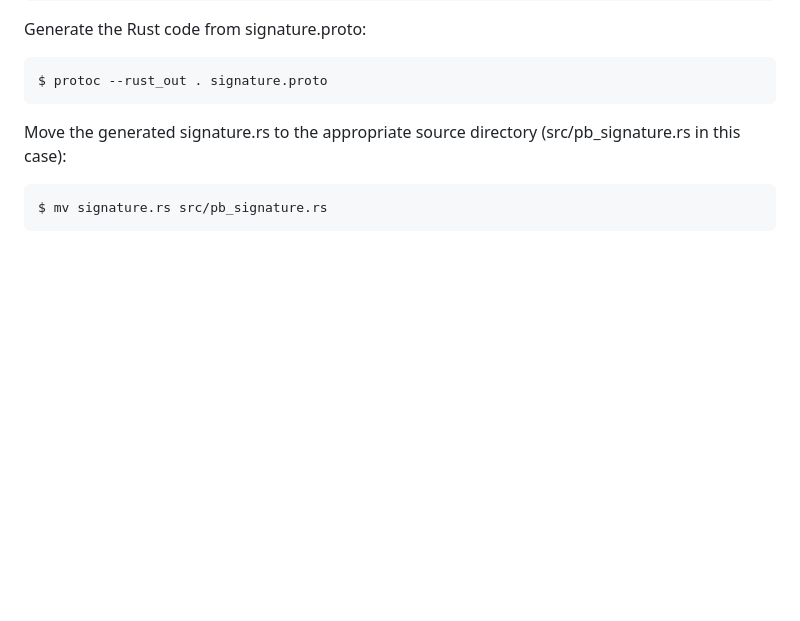
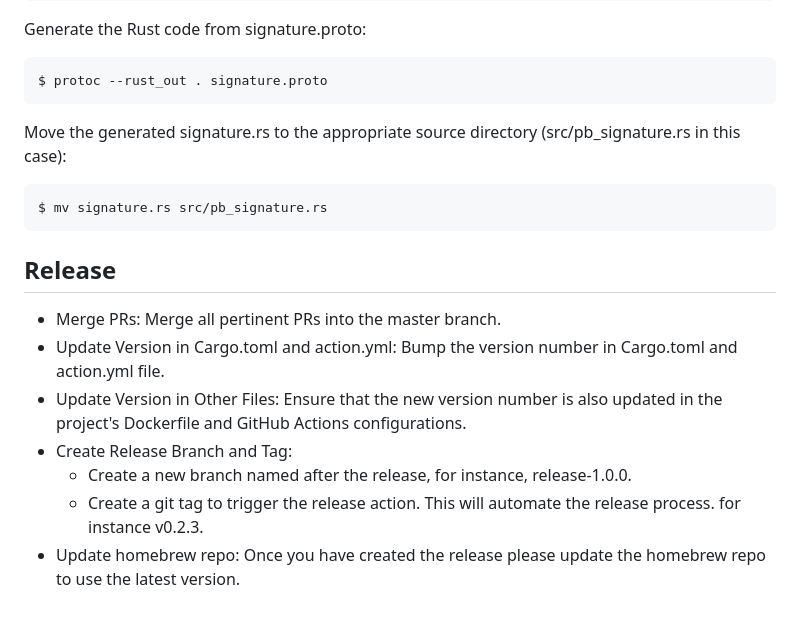
Before and after one commit to Screenly/cli, a Markdown page: README.md, the part around the change. Rendered like a GitHub page; blank space fills up the shorter version.

Commit message:
Adds: release docs.

````diff
--- a/README.md
+++ b/README.md
@@ -177,3 +177,13 @@ Move the generated signature.rs to the appropriate source directory (src/pb_sign
 ```bash
 $ mv signature.rs src/pb_signature.rs
 ```
+
+## Release
+
+- Merge PRs: Merge all pertinent PRs into the master branch.
+- Update Version in Cargo.toml and action.yml: Bump the version number in Cargo.toml and action.yml file.
+- Update Version in Other Files: Ensure that the new version number is also updated in the project's Dockerfile and GitHub Actions configurations.
+- Create Release Branch and Tag:
+  - Create a new branch named after the release, for instance, release-1.0.0.
+  - Create a git tag to trigger the release action. This will automate the release process. for instance v0.2.3.
+- Update homebrew repo: Once you have created the release please update the homebrew repo to use the latest version.
````
